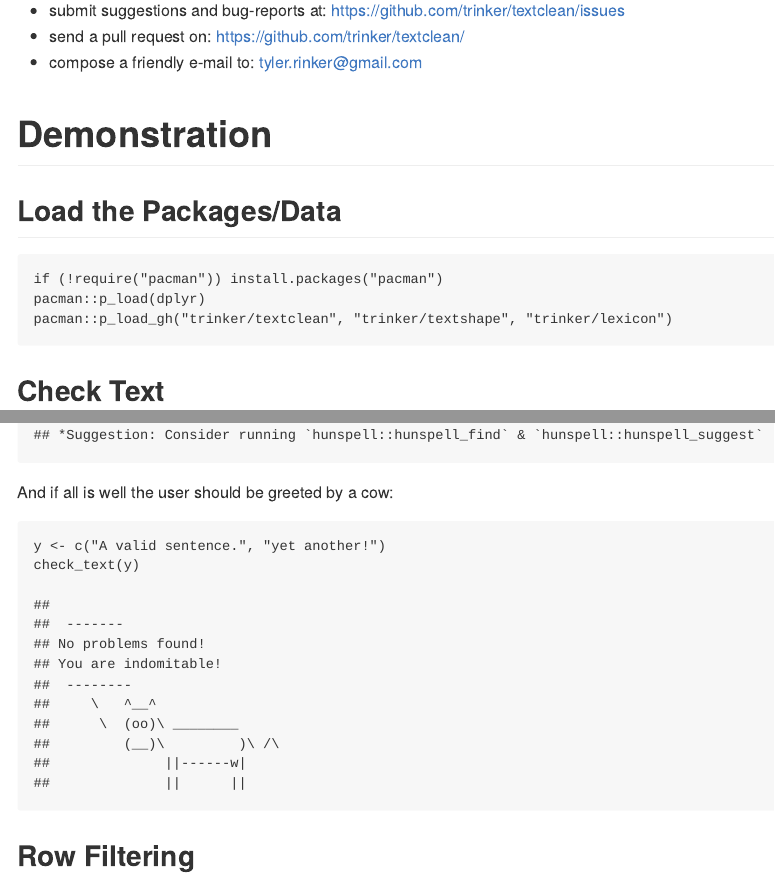
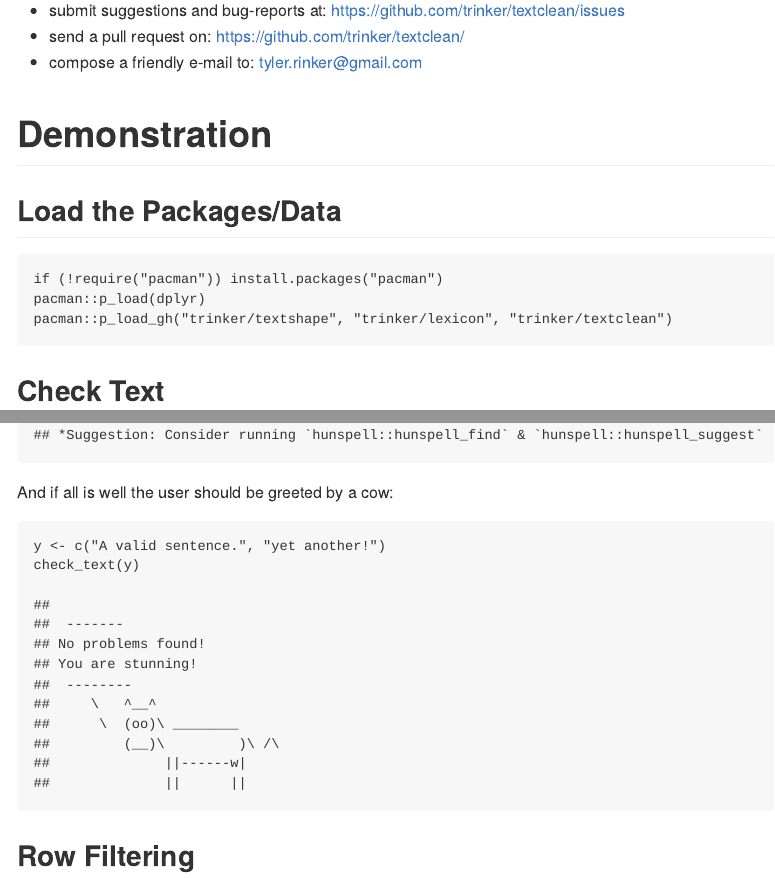
Before and after one commit to trinker/textclean, an R Markdown document (README.Rmd): the page in a window 1100 px wide, from 2180 px down, and a second part further down, joined at a grey line. The pictures show the output file README.md that the author committed with the source, drawn offline in the style of GitHub; badge pictures from the web are left out.

Commit message:
updated readme

````diff
--- a/README.Rmd
+++ b/README.Rmd
@@ -80,7 +80,7 @@ You are welcome to:
 ```{r, message=FALSE}
 if (!require("pacman")) install.packages("pacman")
 pacman::p_load(dplyr)
-pacman::p_load_gh("trinker/textclean", "trinker/textshape", "trinker/lexicon")
+pacman::p_load_gh("trinker/textshape", "trinker/lexicon", "trinker/textclean")
 ```
 
 ## Check Text
````
Also changed, not shown: README.md, 1 other file.
